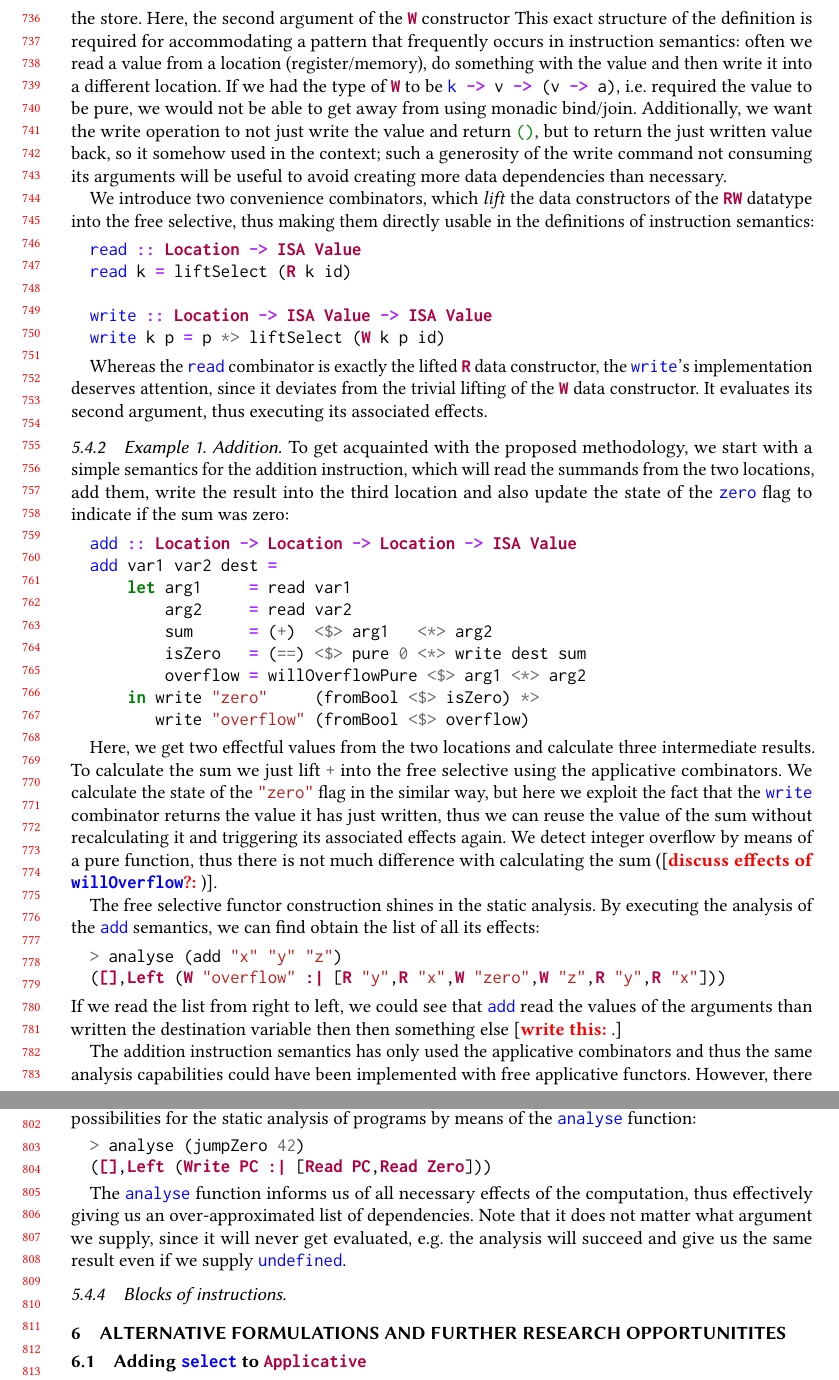
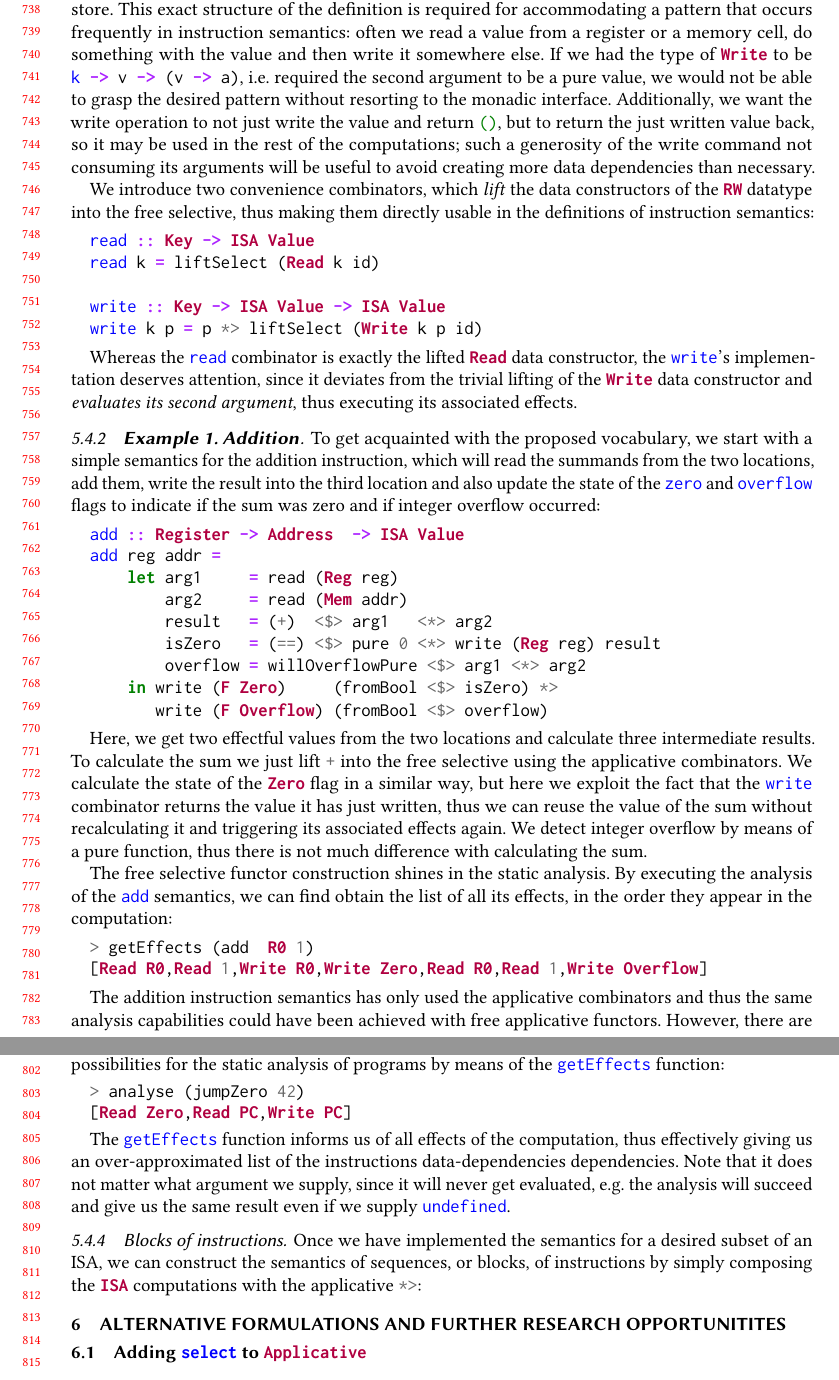
Before and after one commit to snowleopard/selective, a LaTeX paper (paper/main.tex, which reads paper/5-free.tex): two parts of pages 16 and 17 of 20, joined at a grey line, cut at the place of the change. Compiled offline with pdfLaTeX.

Commit message:
Minor corrections in S5.

```diff
--- a/paper/5-free.tex
+++ b/paper/5-free.tex
@@ -107,70 +106,72 @@ data RW k v a = R k             (v -> a)
+          | Write Key (ISA Value) (Value -> a)
     deriving Functor
 \end{minted}
 
 The effect we require comprises two commands. We need to have an ability to (1)
 \emph{read} a value associated with a key and, (2) given a computation which produces a value,
-\emph{write} its result into the store. Here, the second argument of the \hs{W} constructor
+\emph{write} its result into the store.
 This exact structure of the definition is required for accommodating a pattern that
-frequently occurs in instruction semantics: often we read a value from a location
-(register/memory), do something with the value and then write it into a different location.
-If we had the type of \hs{W} to be \hs{k -> v -> (v -> a)}, i.e. required the value to be pure,
-we would not be able to get away from using monadic bind/join. Additionally, we want the write
+occurs frequently in instruction semantics: often we read a value from a register or a memory
+cell, do something with the value and then write it somewhere else.
+If we had the type of \hs{Write} to be \hs{k -> v -> (v -> a)}, i.e. required
+the second argument to be a pure value,
+we would not be able to grasp the desired pattern without resorting to the monadic interface. Additionally, we want the write
 operation to not just write the value and return \hs{()}, but to return the just written value
-back, so it somehow used in the context; such a generosity of the write command not consuming
-its arguments will be useful to avoid creating more data dependencies than necessary.
+back, so it may be used in the rest of the computations; such a generosity of the write
+command not consuming its arguments will be useful to avoid creating more data dependencies
+than necessary.
 
 We introduce two convenience combinators, which \emph{lift} the data constructors
 of the \hs{RW} datatype into the free selective, thus making them directly usable in
 the definitions of instruction semantics:
 
 \begin{minted}[xleftmargin=10pt]{haskell}
-read :: Location -> ISA Value
-read k = liftSelect (R k id)
+read :: Key -> ISA Value
+read k = liftSelect (Read k id)
 
-write :: Location -> ISA Value -> ISA Value
-write k p = p *> liftSelect (W k p id)
+write :: Key -> ISA Value -> ISA Value
+write k p = p *> liftSelect (Write k p id)
 \end{minted}
 
-Whereas the \hs{read} combinator is exactly the lifted \hs{R} data constructor, the \hs{write}'s implementation deserves attention, since it deviates from the trivial lifting of
-the \hs{W} data constructor. It evaluates its second argument, thus executing its
+Whereas the \hs{read} combinator is exactly the lifted \hs{Read} data constructor, the \hs{write}'s implementation deserves attention, since it deviates from the trivial lifting of
+the \hs{Write} data constructor and \emph{evaluates its second argument}, thus executing its
 associated effects.
 
-\subsubsection{Example 1. Addition}
+\subsubsection{\textbf{Example 1. Addition}}
 
-To get acquainted with the proposed methodology, we start with a simple semantics for
+To get acquainted with the proposed vocabulary, we start with a simple semantics for
 the addition instruction, which will read the summands from the two locations, add them,
 write the result into the third location and also update the state of the \hs{zero}
-flag to indicate if the sum was zero:
+and \hs{overflow} flags to indicate if the sum was zero and if integer overflow occurred:
 
 \begin{minted}[xleftmargin=10pt]{haskell}
-add :: Location -> Location -> Location -> ISA Value
-add var1 var2 dest =
-    let arg1     = read var1
-        arg2     = read var2
-        sum      = (+)  <$> arg1   <*> arg2
-        isZero   = (==) <$> pure 0 <*> write dest sum
+add :: Register -> Address  -> ISA Value
+add reg addr =
+    let arg1     = read (Reg reg)
+        arg2     = read (Mem addr)
+        result   = (+)  <$> arg1   <*> arg2
+        isZero   = (==) <$> pure 0 <*> write (Reg reg) result
         overflow = willOverflowPure <$> arg1 <*> arg2
-    in write "zero"     (fromBool <$> isZero) *>
-       write "overflow" (fromBool <$> overflow)
+    in write (F Zero)     (fromBool <$> isZero) *>
+       write (F Overflow) (fromBool <$> overflow)
 \end{minted}
 
 Here, we get two effectful values from the two locations and calculate three intermediate
 results. To calculate the sum we just lift \hs{+} into the free selective using the applicative
-combinators. We calculate the state of the \hs{"zero"} flag in the similar way, but here we
+combinators. We calculate the state of the \hs{Zero} flag in a similar way, but here we
 exploit the fact that the \hs{write} combinator returns the value it has just written, thus we
 can reuse the value of the sum without recalculating it and triggering its associated effects
 again. We detect integer overflow by means of a pure function, thus there is not much difference
-with calculating the sum (\todo{discuss effects of \hs{willOverflow}?}).
+with calculating the sum.
 
 The free selective functor construction shines in the static analysis. By executing
-the analysis of the \hs{add} semantics, we can find obtain the list of all its effects:
+the analysis of the \hs{add} semantics, we can find obtain the list of all its effects,
+in the order they appear in the computation:
 \begin{minted}[xleftmargin=10pt]{haskell}
-> analyse (add "x" "y" "z")
-([],Left (W "overflow" :| [R "y",R "x",W "zero",W "z",R "y",R "x"]))
+> getEffects (add  R0 1)
+[Read R0,Read 1,Write R0,Write Zero,Read R0,Read 1,Write Overflow]
 \end{minted}
-If we read the list from right to left, we could see that \hs{add} read the values of the
-arguments than written the destination variable then then something else \todo{write this}.
 
 The addition instruction semantics has only used the applicative combinators and thus
-the same analysis capabilities could have been implemented with free applicative functors.
+the same analysis capabilities could have been achieved with free applicative functors.
 However, there are important instructions whose semantics cannot be implemented in terms
@@ -178,5 +179,5 @@ of the \hs{Applicative} interface, but still do not require such heavy artillery
 
-\subsubsection{Example 2. Conditional jump}
+\subsubsection{\textbf{Example 2. Conditional jump}}
 
 Selective functors allow to introduce limited dependencies between effectful computations.
 It turns out, that they give just enough power to implement the semantics of conditional
@@ -195,15 +196,20 @@ jumpZero offset =
 Here we use the aforementioned \hs{whenS} combinator to only execute the effect, i.e.
 to modify the program counter, if the flag is set. By implementing this semantics in terms of
 \hs{Selective} we achieve both the ability to implement an adequate simulator for the ISA and
-to retain the possibilities for the static analysis of programs by means of the \hs{analyse} function:
+to retain the possibilities for the static analysis of programs by means of the \hs{getEffects} function:
 
 \begin{minted}[xleftmargin=10pt]{haskell}
 > analyse (jumpZero 42)
-([],Left (Write PC :| [Read PC,Read Zero]))
+[Read Zero,Read PC,Write PC]
 \end{minted}
 
-The \hs{analyse} function informs us of all necessary effects of the computation, thus
-effectively giving us an over-approximated list of dependencies. Note that it does not matter
+The \hs{getEffects} function informs us of all effects of the computation, thus
+effectively giving us an over-approximated list of the instructions
+data-dependencies dependencies. Note that it does not matter
 what argument we supply, since it will never get evaluated, e.g. the analysis will succeed and give us the same result even if we supply \hs{undefined}.
 
 \subsubsection{Blocks of instructions}
+
+Once we have implemented the semantics for a desired subset of an ISA, we can construct the
+semantics of sequences, or blocks, of instructions by simply composing the \hs{ISA} computations
+with the applicative \hs{*>}:
```
Also changed, not shown: paper/5-free.tex (17 more changed lines).
